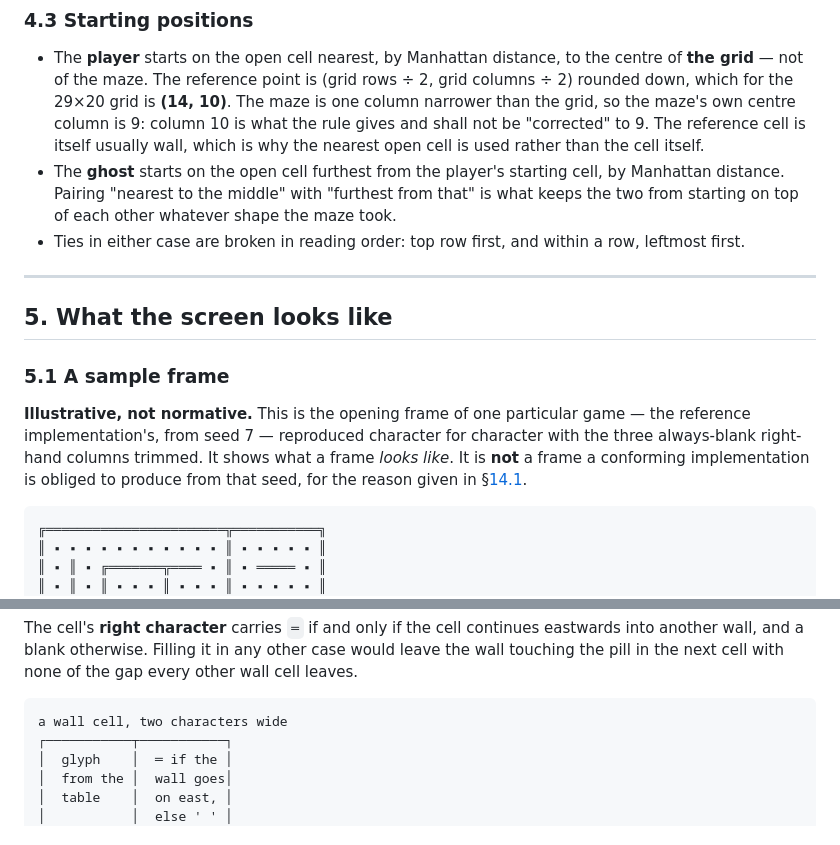
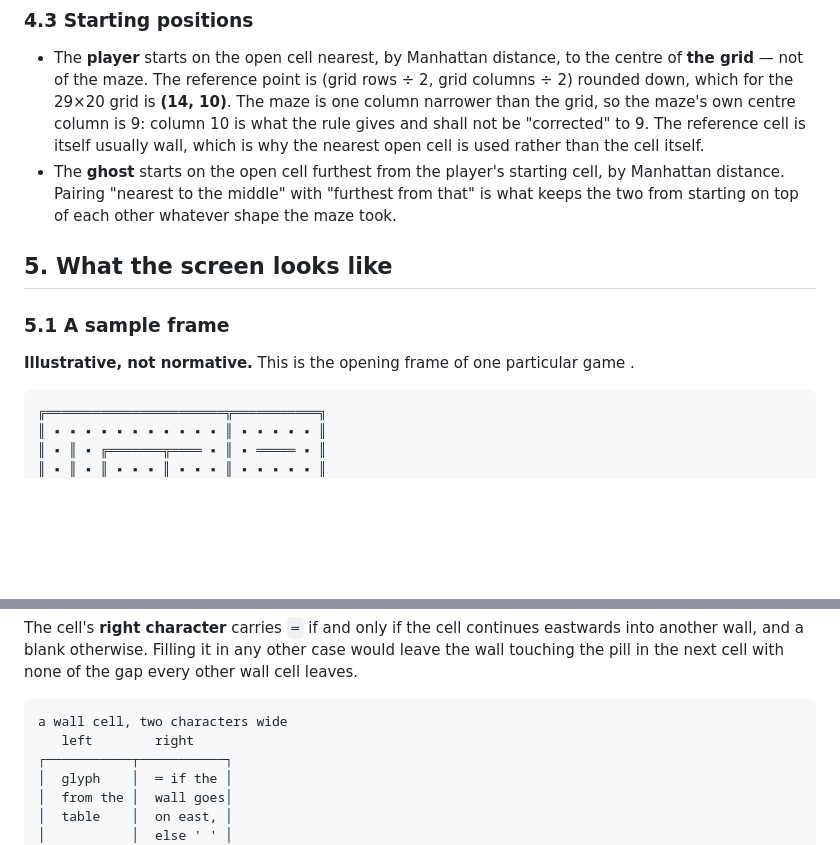
Before and after one commit to replicant1/TerminalGame, a Markdown page: docs/FUNCTIONAL_SPEC.md, 2 parts joined by grey strips. GitHub-like rendering; blank space fills up the shorter version.

```diff
--- a/docs/FUNCTIONAL_SPEC.md
+++ b/docs/FUNCTIONAL_SPEC.md
@@ -330,21 +276,13 @@ give such a maze a second exit by breaching the border. In practice this means
   cell, by Manhattan distance. Pairing "nearest to the middle" with "furthest
   from that" is what keeps the two from starting on top of each other whatever
   shape the maze took.
-* Ties in either case are broken in reading order: top row first, and within a
-  row, leftmost first.
-
----
 
 ## 5. What the screen looks like
 
 ### 5.1 A sample frame
 
 **Illustrative, not normative.** This is the opening frame of one particular
-game — the reference implementation's, from seed 7 — reproduced character for
-character with the three always-blank right-hand columns trimmed. It shows what
-a frame *looks like*. It is **not** a frame a conforming implementation is
-obliged to produce from that seed, for the reason given in
-§[14.1](#141-seeding).
+game .
 
     ╔═══════════════════════╦═══════════╗
     ║ ▪ ▪ ▪ ▪ ▪ ▪ ▪ ▪ ▪ ▪ ▪ ║ ▪ ▪ ▪ ▪ ▪ ║
@@ -438,6 +374,7 @@ would leave the wall touching the pill in the next cell with none of the gap
 every other wall cell leaves.
 
     a wall cell, two characters wide
+       left        right
     ┌───────────┬───────────┐
     │  glyph    │  ═ if the │
     │  from the │  wall goes│
```
Also changed, not shown: other parts of docs/FUNCTIONAL_SPEC.md (+1 -57 lines).
